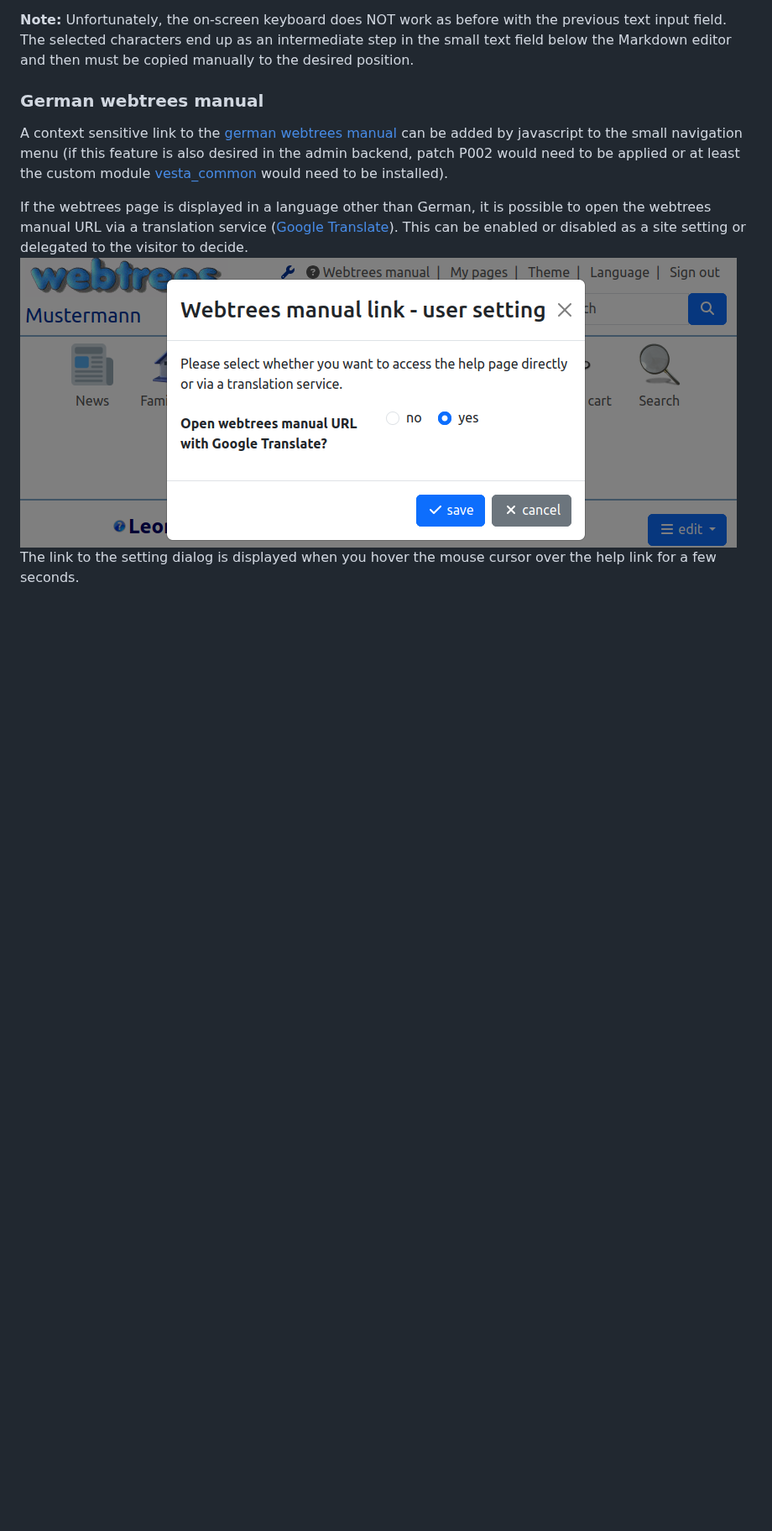
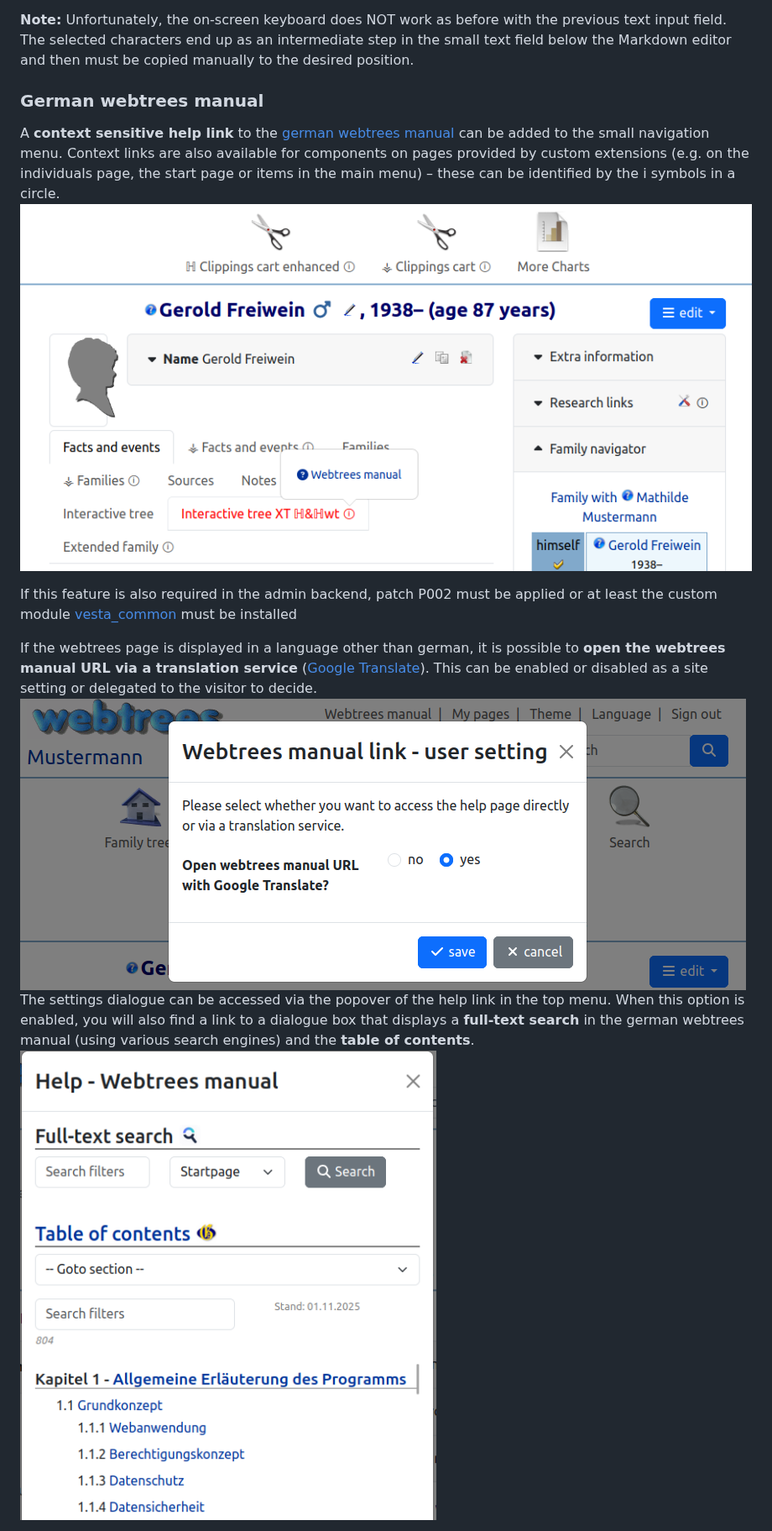
Before and after one commit to bschwede/linkenhancer, a Markdown page: README.md, the part around one of its changes. Shown at 84% size. Drawn GitHub-style; pictures changed too: resources/img/screenshot_wthb-help.png (added), resources/img/screenshot_wthb-subcontext.png (added), resources/img/screenshot_wthb-user-setting.png; blank space fills up the shorter version.

```diff
--- a/README.md
+++ b/README.md
@@ -170,10 +170,14 @@ Besides syntax higlighting it ships with an icon bar for common format commands,
 
 <a name="wthb"></a>
 ### German webtrees manual
-A context sensitive link to the [german webtrees manual](https://wiki.genealogy.net/Webtrees_Handbuch) can be added by javascript to the small navigation menu (if this feature is also desired in the admin backend, patch P002 would need to be applied or at least the custom module [vesta_common](https://github.com/vesta-webtrees-2-custom-modules/vesta_common/tree/master) would need to be installed).
+A **context sensitive help link** to the [german webtrees manual](https://wiki.genealogy.net/Webtrees_Handbuch) can be added to the small navigation menu. Context links are also available for components on pages provided by custom extensions (e.g. on the individuals page, the start page or items in the main menu) – these can be identified by the i symbols in a circle.
+![WTHB subcontext help](resources/img/screenshot_wthb-subcontext.png)
 
-If the webtrees page is displayed in a language other than German, it is possible to open the webtrees manual URL via a translation service ([Google Translate](https://translate.google.com/)). This can be enabled or disabled as a site setting or delegated to the visitor to decide.
+If this feature is also required in the admin backend, patch P002 must be applied or at least the custom module [vesta_common](https://github.com/vesta-webtrees-2-custom-modules/vesta_common/tree/master) must be installed
+
+If the webtrees page is displayed in a language other than german, it is possible to **open the webtrees manual URL via a translation service** ([Google Translate](https://translate.google.com/)). This can be enabled or disabled as a site setting or delegated to the visitor to decide.
 ![WTHB user setting](resources/img/screenshot_wthb-user-setting.png)
-The link to the setting dialog is displayed when you hover the mouse cursor over the help link for a few seconds.
+The settings dialogue can be accessed via the popover of the help link in the top menu. When this option is enabled, you will also find a link to a dialogue box that displays a **full-text search** in the german webtrees manual (using various search engines) and the **table of contents**.
+![WTHB full-text search and toc](resources/img/screenshot_wthb-help.png)
 
 
```
Also changed, not shown: other parts of README.md (+14 -9 lines), resources/img/screenshot_admin-page_small.png, 1 other file.
